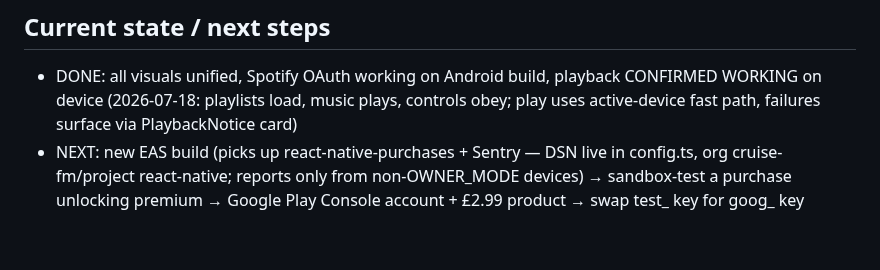
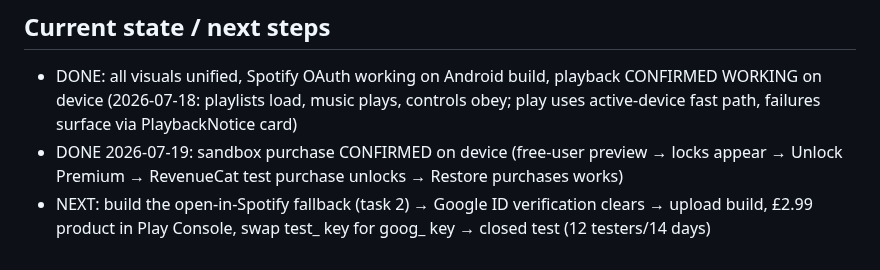
Before and after one commit to driftlore43-beep/CruiseFM, a Markdown page: AGENTS.md, the part around the change. Rendered like a GitHub page.

Commit message:
Milestone: sandbox purchase flow confirmed working on device
Co-Authored-By: Claude Fable 5 <noreply@anthropic.com>
Claude-Session: https://claude.ai/code/session_01QfXMCYhSHowDeZKzYgKa2H

```diff
--- a/AGENTS.md
+++ b/AGENTS.md
@@ -35,4 +35,5 @@ The owner does not code — describe changes in plain English, Claude implements
 
 ## Current state / next steps
 - DONE: all visuals unified, Spotify OAuth working on Android build, playback CONFIRMED WORKING on device (2026-07-18: playlists load, music plays, controls obey; play uses active-device fast path, failures surface via PlaybackNotice card)
-- NEXT: new EAS build (picks up react-native-purchases + Sentry — DSN live in config.ts, org cruise-fm/project react-native; reports only from non-OWNER_MODE devices) → sandbox-test a purchase unlocking premium → Google Play Console account + £2.99 product → swap test_ key for goog_ key
+- DONE 2026-07-19: sandbox purchase CONFIRMED on device (free-user preview → locks appear → Unlock Premium → RevenueCat test purchase unlocks → Restore purchases works)
+- NEXT: build the open-in-Spotify fallback (task 2) → Google ID verification clears → upload build, £2.99 product in Play Console, swap test_ key for goog_ key → closed test (12 testers/14 days)
```
